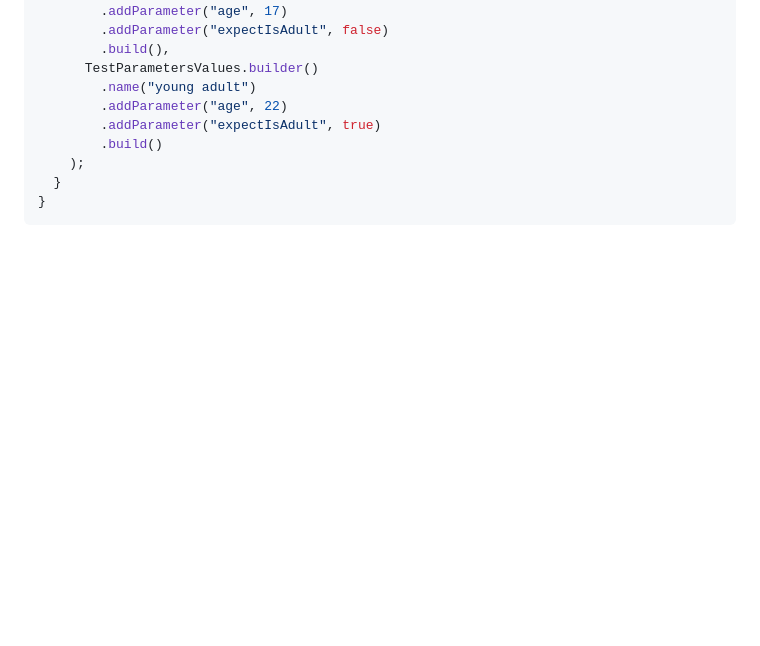
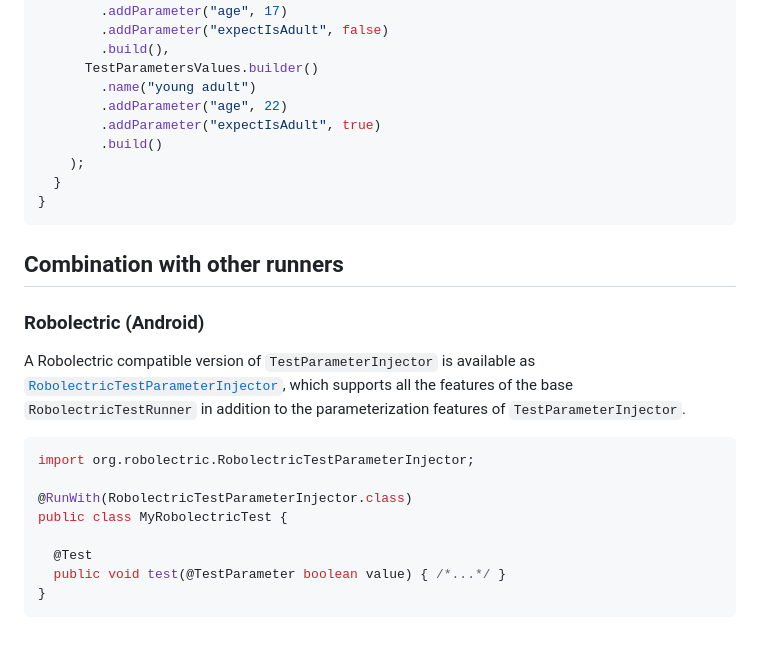
Before and after one commit to google/TestParameterInjector, a Markdown page: README.md, the part around the change. Drawn GitHub-style; blank space fills up the shorter version.

Commit message:
README: Add section about RobolectricTestParameterInjector

````diff
--- a/README.md
+++ b/README.md
@@ -648,3 +648,23 @@ static final class IsAdultValueProvider extends TestParametersValuesProvider {
   }
 }
 ```
+
+## Combination with other runners
+
+### Robolectric (Android)
+
+A Robolectric compatible version of `TestParameterInjector` is available as
+[`RobolectricTestParameterInjector`](https://robolectric.org/javadoc/latest/org/robolectric/RobolectricTestParameterInjector.html),
+which supports all the features of the base `RobolectricTestRunner` in addition
+to the parameterization features of `TestParameterInjector`.
+
+```java
+import org.robolectric.RobolectricTestParameterInjector;
+
+@RunWith(RobolectricTestParameterInjector.class)
+public class MyRobolectricTest {
+
+  @Test
+  public void test(@TestParameter boolean value) { /*...*/ }
+}
+```
````
